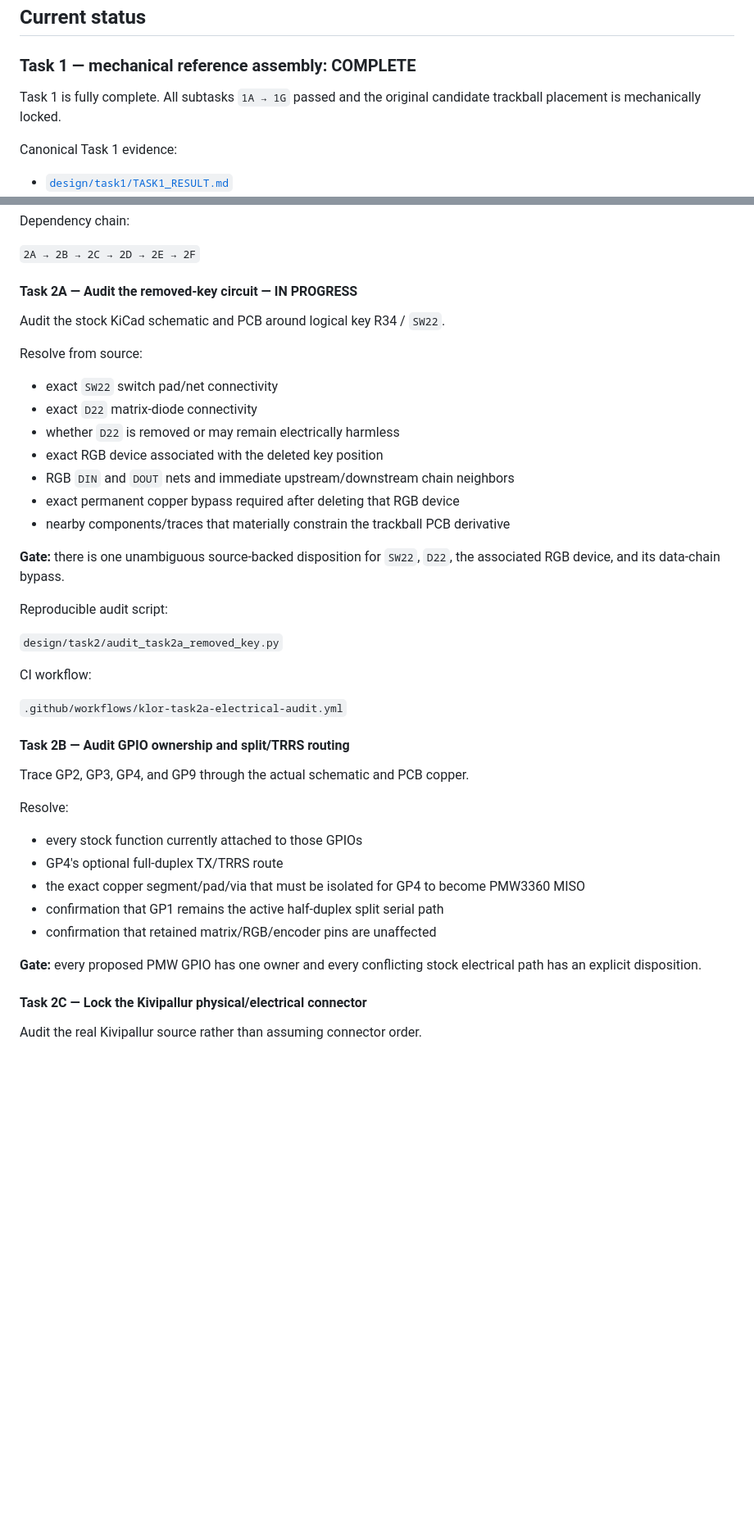
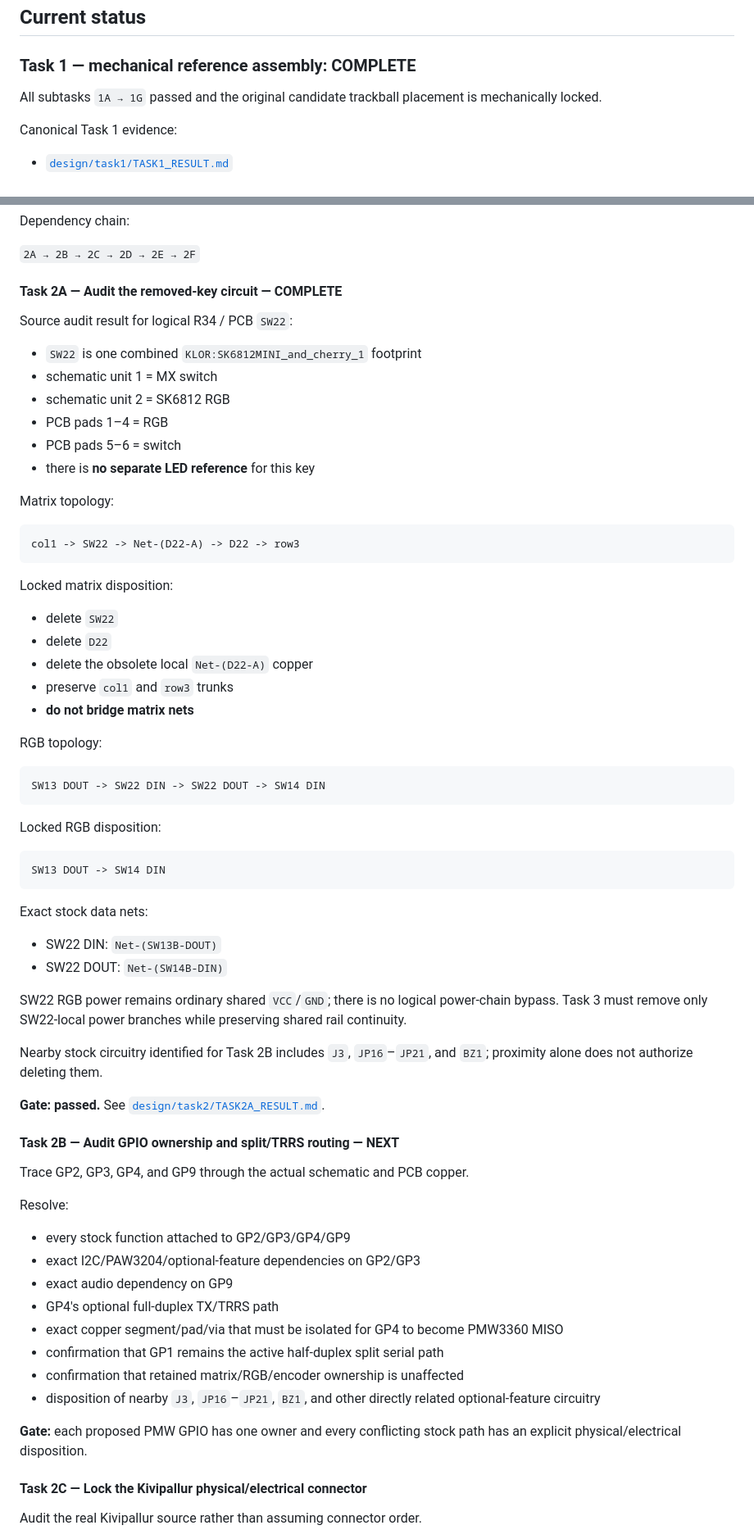
Before and after one commit to feiyangfan/vibe-projects, a Markdown page: klor-trackball/README.md, 2 parts joined by grey strips. Shown at 82% size. Drawn GitHub-style; blank space fills up the shorter version.

Commit message:
docs: record Task 2A result and advance to 2B

````diff
--- a/klor-trackball/README.md
+++ b/klor-trackball/README.md
@@ -25,7 +25,7 @@ Modified PCB, CAD, and firmware artifacts must be trackball-specific derivatives
 
 ### Task 1 — mechanical reference assembly: COMPLETE
 
-Task 1 is fully complete. All subtasks `1A → 1G` passed and the original candidate trackball placement is mechanically locked.
+All subtasks `1A → 1G` passed and the original candidate trackball placement is mechanically locked.
 
 Canonical Task 1 evidence:
 
@@ -140,43 +159,70 @@ Dependency chain:
 
 `2A → 2B → 2C → 2D → 2E → 2F`
 
-#### Task 2A — Audit the removed-key circuit — IN PROGRESS
+#### Task 2A — Audit the removed-key circuit — COMPLETE
 
-Audit the stock KiCad schematic and PCB around logical key R34 / `SW22`.
+Source audit result for logical R34 / PCB `SW22`:
 
-Resolve from source:
+- `SW22` is one combined `KLOR:SK6812MINI_and_cherry_1` footprint
+- schematic unit 1 = MX switch
+- schematic unit 2 = SK6812 RGB
+- PCB pads 1–4 = RGB
+- PCB pads 5–6 = switch
+- there is **no separate LED reference** for this key
 
-- exact `SW22` switch pad/net connectivity
-- exact `D22` matrix-diode connectivity
-- whether `D22` is removed or may remain electrically harmless
-- exact RGB device associated with the deleted key position
-- RGB `DIN` and `DOUT` nets and immediate upstream/downstream chain neighbors
-- exact permanent copper bypass required after deleting that RGB device
-- nearby components/traces that materially constrain the trackball PCB derivative
+Matrix topology:
 
-**Gate:** there is one unambiguous source-backed disposition for `SW22`, `D22`, the associated RGB device, and its data-chain bypass.
+```text
+col1 -> SW22 -> Net-(D22-A) -> D22 -> row3
+```
 
-Reproducible audit script:
+Locked matrix disposition:
 
-`design/task2/audit_task2a_removed_key.py`
+- delete `SW22`
+- delete `D22`
+- delete the obsolete local `Net-(D22-A)` copper
+- preserve `col1` and `row3` trunks
+- **do not bridge matrix nets**
 
-CI workflow:
+RGB topology:
 
-`.github/workflows/klor-task2a-electrical-audit.yml`
+```text
+SW13 DOUT -> SW22 DIN -> SW22 DOUT -> SW14 DIN
+```
 
-#### Task 2B — Audit GPIO ownership and split/TRRS routing
+Locked RGB disposition:
+
+```text
+SW13 DOUT -> SW14 DIN
+```
+
+Exact stock data nets:
+
+- SW22 DIN: `Net-(SW13B-DOUT)`
+- SW22 DOUT: `Net-(SW14B-DIN)`
+
+SW22 RGB power remains ordinary shared `VCC`/`GND`; there is no logical power-chain bypass. Task 3 must remove only SW22-local power branches while preserving shared rail continuity.
+
+Nearby stock circuitry identified for Task 2B includes `J3`, `JP16`–`JP21`, and `BZ1`; proximity alone does not authorize deleting them.
+
+**Gate: passed.** See [`design/task2/TASK2A_RESULT.md`](design/task2/TASK2A_RESULT.md).
+
+#### Task 2B — Audit GPIO ownership and split/TRRS routing — NEXT
 
 Trace GP2, GP3, GP4, and GP9 through the actual schematic and PCB copper.
 
 Resolve:
 
-- every stock function currently attached to those GPIOs
-- GP4's optional full-duplex TX/TRRS route
-- the exact copper segment/pad/via that must be isolated for GP4 to become PMW3360 MISO
+- every stock function attached to GP2/GP3/GP4/GP9
+- exact I2C/PAW3204/optional-feature dependencies on GP2/GP3
+- exact audio dependency on GP9
+- GP4's optional full-duplex TX/TRRS path
+- exact copper segment/pad/via that must be isolated for GP4 to become PMW3360 MISO
 - confirmation that GP1 remains the active half-duplex split serial path
-- confirmation that retained matrix/RGB/encoder pins are unaffected
+- confirmation that retained matrix/RGB/encoder ownership is unaffected
+- disposition of nearby `J3`, `JP16`–`JP21`, `BZ1`, and other directly related optional-feature circuitry
 
-**Gate:** every proposed PMW GPIO has one owner and every conflicting stock electrical path has an explicit disposition.
+**Gate:** each proposed PMW GPIO has one owner and every conflicting stock path has an explicit physical/electrical disposition.
 
 #### Task 2C — Lock the Kivipallur physical/electrical connector
 
````
Also changed, not shown: other parts of klor-trackball/README.md (+48 -64 lines).
